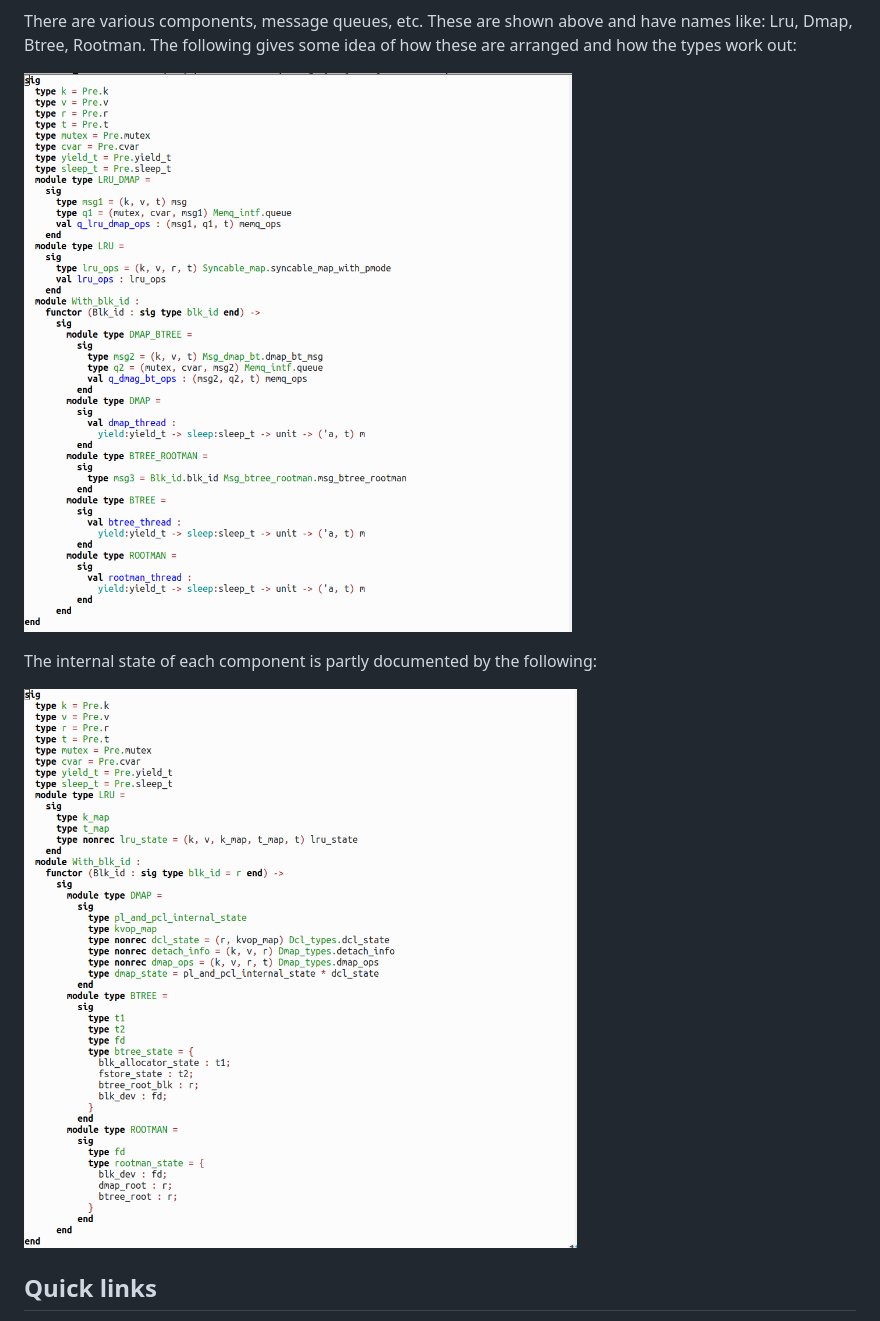
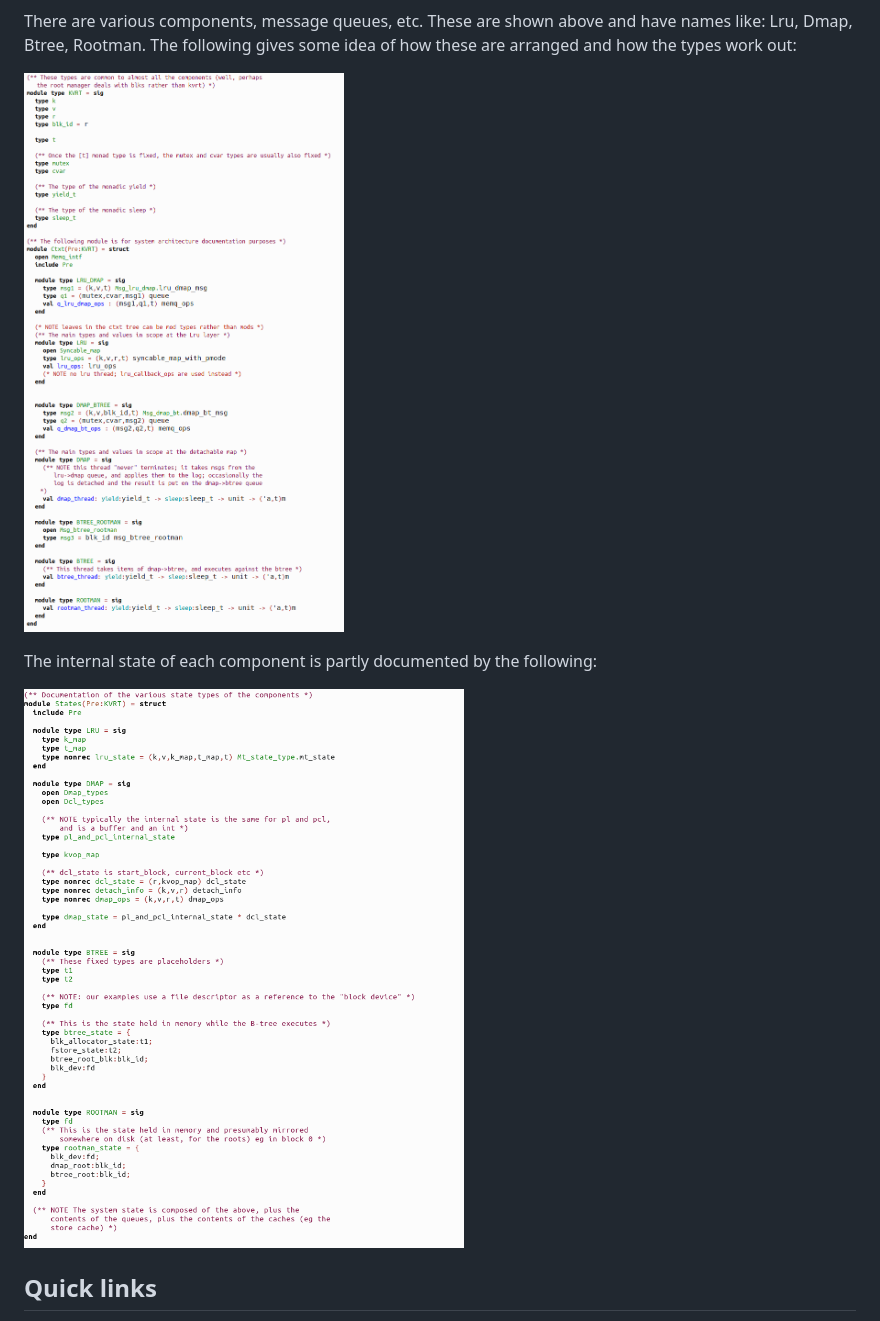
Before and after one commit to tomjridge/tjr_kv, a Markdown page: README.md, the part around the change. GitHub-like rendering; pictures changed too: README.assets/2019-08-06.120506.png (added), README.assets/2019-08-06.120758.png (added).

```diff
--- a/README.md
+++ b/README.md
@@ -16,12 +16,12 @@ The LRU should provide (but doesn't currently!) an interface similar to:
 
 There are various components, message queues, etc. These are shown above and have names like: Lru, Dmap, Btree, Rootman. The following gives some idea of how these are arranged and how the types work out:
 
+![2019-08-06.120506](README.assets/2019-08-06.120506.png)
 
-![](README.assets/thread_and_message_types-2019-07-02.153644.png)
 
 The internal state of each component is partly documented by the following:
 
-![2019-07-02.160130](README.assets/state_types-2019-07-02.160130.png)
+![2019-08-06.120758](README.assets/2019-08-06.120758.png)
 
 ## Quick links
 
```
Also changed, not shown: 3 other files.
